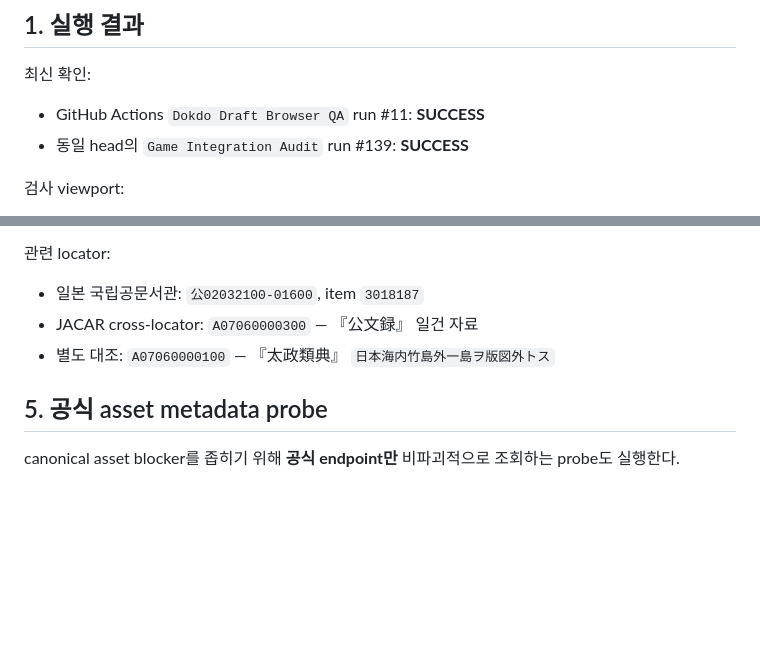
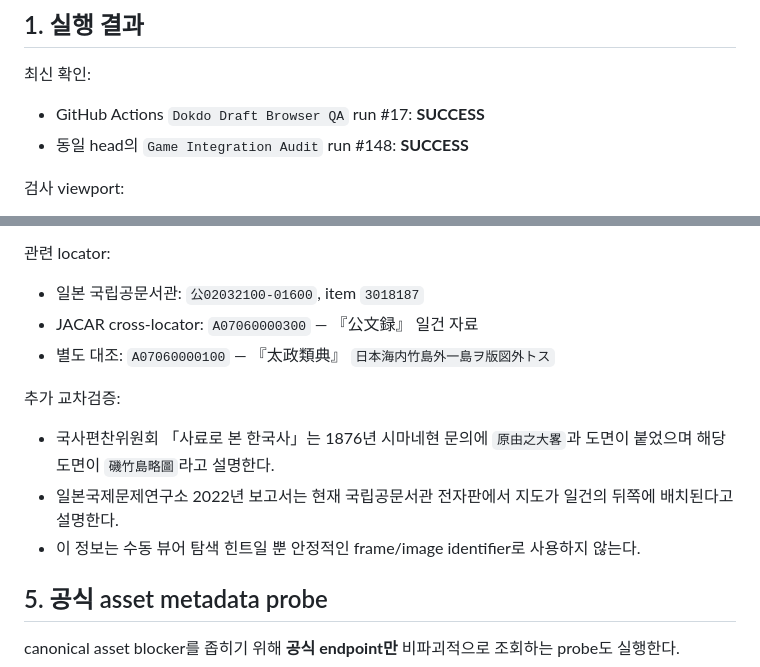
Before and after one commit to gtmc-history/games, a Markdown page: dokdo-1905-file/QA_BROWSER_REPORT_2026-09-14.md, 2 parts joined by grey strips. Drawn GitHub-style; blank space fills up the shorter version.

Commit message:
Update QA report to latest passing checkpoint

```diff
--- a/dokdo-1905-file/QA_BROWSER_REPORT_2026-09-14.md
+++ b/dokdo-1905-file/QA_BROWSER_REPORT_2026-09-14.md
@@ -10,8 +10,8 @@
 
 최신 확인:
 
-- GitHub Actions `Dokdo Draft Browser QA` run #11: **SUCCESS**
-- 동일 head의 `Game Integration Audit` run #139: **SUCCESS**
+- GitHub Actions `Dokdo Draft Browser QA` run #17: **SUCCESS**
+- 동일 head의 `Game Integration Audit` run #148: **SUCCESS**
 
 검사 viewport:
 
@@ -88,6 +88,12 @@ outside_one_status = 현재 지명 식별 보류 경로
 - JACAR cross-locator: `A07060000300` — 『公文録』 일건 자료
 - 별도 대조: `A07060000100` — 『太政類典』 `日本海内竹島外一島ヲ版図外トス`
 
+추가 교차검증:
+
+- 국사편찬위원회 「사료로 본 한국사」는 1876년 시마네현 문의에 `原由之大畧`과 도면이 붙었으며 해당 도면이 `磯竹島略圖`라고 설명한다.
+- 일본국제문제연구소 2022년 보고서는 현재 국립공문서관 전자판에서 지도가 일건의 뒤쪽에 배치된다고 설명한다.
+- 이 정보는 수동 뷰어 탐색 힌트일 뿐 안정적인 frame/image identifier로 사용하지 않는다.
+
 ## 5. 공식 asset metadata probe
 
 canonical asset blocker를 좁히기 위해 **공식 endpoint만** 비파괴적으로 조회하는 probe도 실행한다.
```
